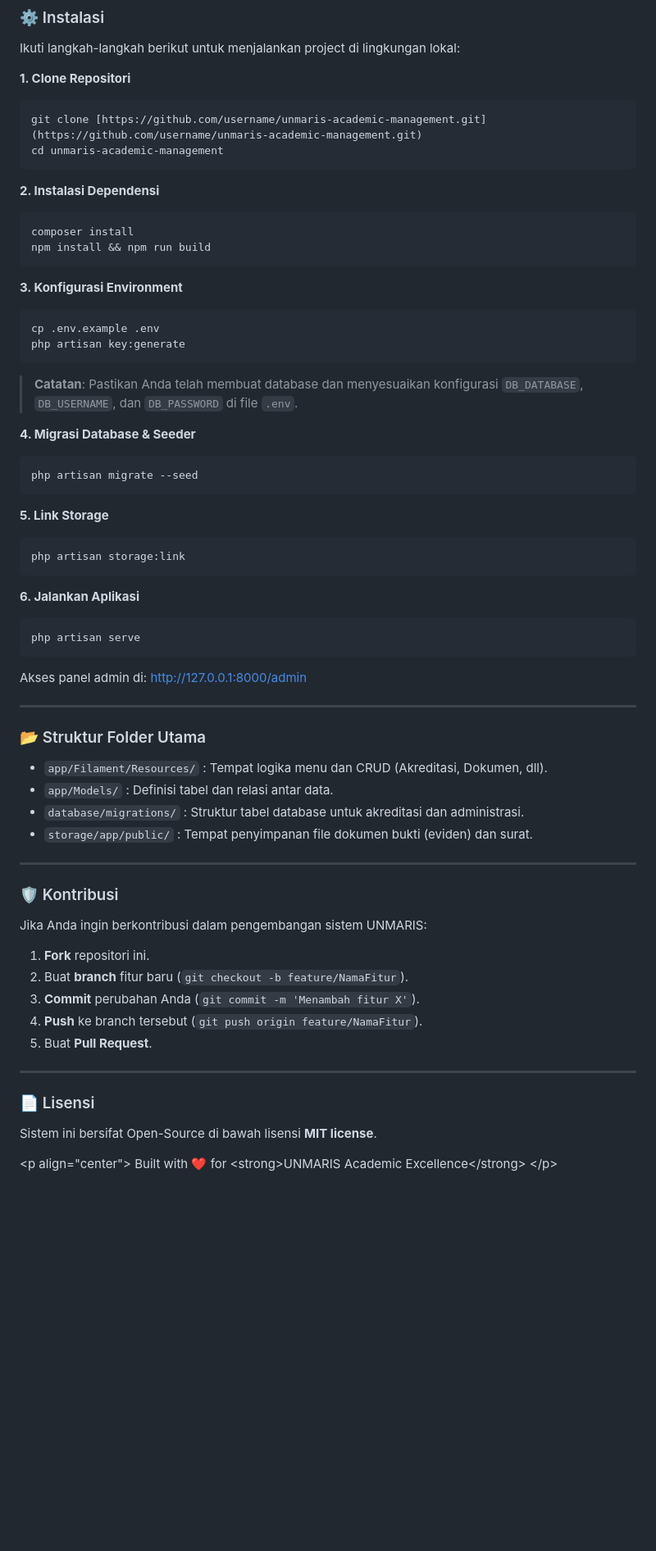
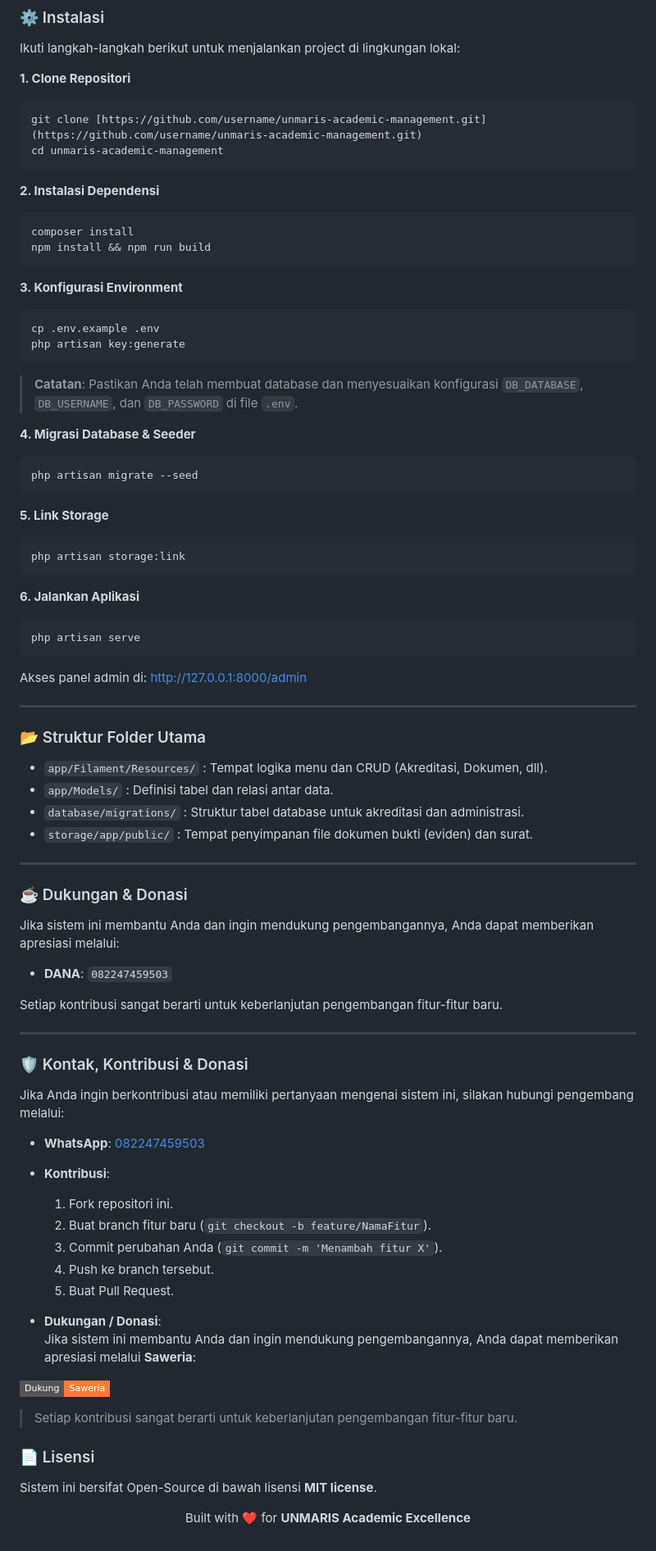
Before and after one commit to nanutechsolution/academic-workflow, a Markdown page: README.md, the part around the change. Shown at 82% size. GitHub-like rendering; badges without logos; blank space fills up the shorter version.

`````diff
--- a/README.md
+++ b/README.md
@@ -58,71 +58,76 @@ Ikuti langkah-langkah berikut untuk menjalankan project di lingkungan lokal:
 ```bash
 git clone [https://github.com/username/unmaris-academic-management.git](https://github.com/username/unmaris-academic-management.git)
 cd unmaris-academic-management
-````
+```
 
 **2. Instalasi Dependensi**
-
 ```bash
 composer install
 npm install && npm run build
 ```
 
 **3. Konfigurasi Environment**
-
 ```bash
 cp .env.example .env
 php artisan key:generate
 ```
-
 > **Catatan**: Pastikan Anda telah membuat database dan menyesuaikan konfigurasi `DB_DATABASE`, `DB_USERNAME`, dan `DB_PASSWORD` di file `.env`.
 
 **4. Migrasi Database & Seeder**
-
 ```bash
 php artisan migrate --seed
 ```
 
 **5. Link Storage**
-
 ```bash
 php artisan storage:link
 ```
 
 **6. Jalankan Aplikasi**
-
 ```bash
 php artisan serve
 ```
-
 Akses panel admin di: [http://127.0.0.1:8000/admin](http://127.0.0.1:8000/admin)
 
------
+---
 
 ### 📂 Struktur Folder Utama
+- `app/Filament/Resources/` : Tempat logika menu dan CRUD (Akreditasi, Dokumen, dll).
+- `app/Models/` : Definisi tabel dan relasi antar data.
+- `database/migrations/` : Struktur tabel database untuk akreditasi dan administrasi.
+- `storage/app/public/` : Tempat penyimpanan file dokumen bukti (eviden) dan surat.
 
-  * `app/Filament/Resources/` : Tempat logika menu dan CRUD (Akreditasi, Dokumen, dll).
-  * `app/Models/` : Definisi tabel dan relasi antar data.
-  * `database/migrations/` : Struktur tabel database untuk akreditasi dan administrasi.
-  * `storage/app/public/` : Tempat penyimpanan file dokumen bukti (eviden) dan surat.
+---
 
------
+### ☕ Dukungan & Donasi
+Jika sistem ini membantu Anda dan ingin mendukung pengembangannya, Anda dapat memberikan apresiasi melalui:
 
-### 🛡️ Kontribusi
+- **DANA**: `082247459503`
 
-Jika Anda ingin berkontribusi dalam pengembangan sistem UNMARIS:
+Setiap kontribusi sangat berarti untuk keberlanjutan pengembangan fitur-fitur baru.
 
-1.  **Fork** repositori ini.
-2.  Buat **branch** fitur baru (`git checkout -b feature/NamaFitur`).
-3.  **Commit** perubahan Anda (`git commit -m 'Menambah fitur X'`).
-4.  **Push** ke branch tersebut (`git push origin feature/NamaFitur`).
-5.  Buat **Pull Request**.
+---
+### 🛡️ Kontak, Kontribusi & Donasi
+Jika Anda ingin berkontribusi atau memiliki pertanyaan mengenai sistem ini, silakan hubungi pengembang melalui:
 
------
+- **WhatsApp**: [082247459503](https://wa.me/6287750124895)
+- **Kontribusi**:
+    1. Fork repositori ini.
+    2. Buat branch fitur baru (`git checkout -b feature/NamaFitur`).
+    3. Commit perubahan Anda (`git commit -m 'Menambah fitur X'`).
+    4. Push ke branch tersebut.
+    5. Buat Pull Request.
+
+- **Dukungan / Donasi**:
+Jika sistem ini membantu Anda dan ingin mendukung pengembangannya, Anda dapat memberikan apresiasi melalui **Saweria**:
+
+[![Dukung Saya di Saweria](https://img.shields.io/badge/Dukung-Saweria-orange?style=flat-square)](https://saweria.co/nanutechsolution)
+
+> Setiap kontribusi sangat berarti untuk keberlanjutan pengembangan fitur-fitur baru.
 
 ### 📄 Lisensi
-
 Sistem ini bersifat Open-Source di bawah lisensi **MIT license**.
 
-\<p align="center"\>
-Built with ❤️ for \<strong\>UNMARIS Academic Excellence\</strong\>
-\</p\>
+<p align="center">
+Built with ❤️ for <strong>UNMARIS Academic Excellence</strong>
+</p>
`````
